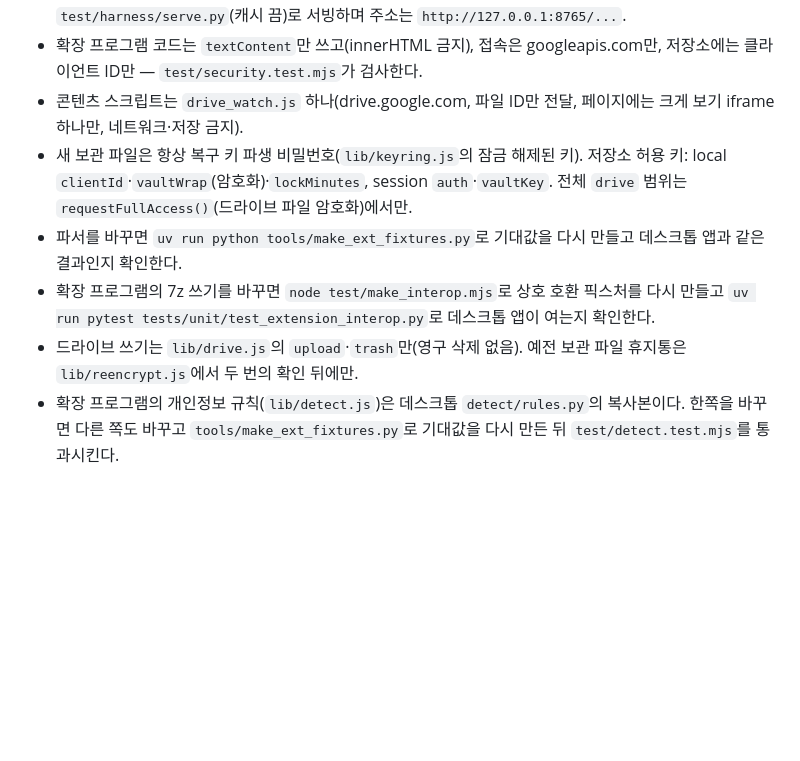
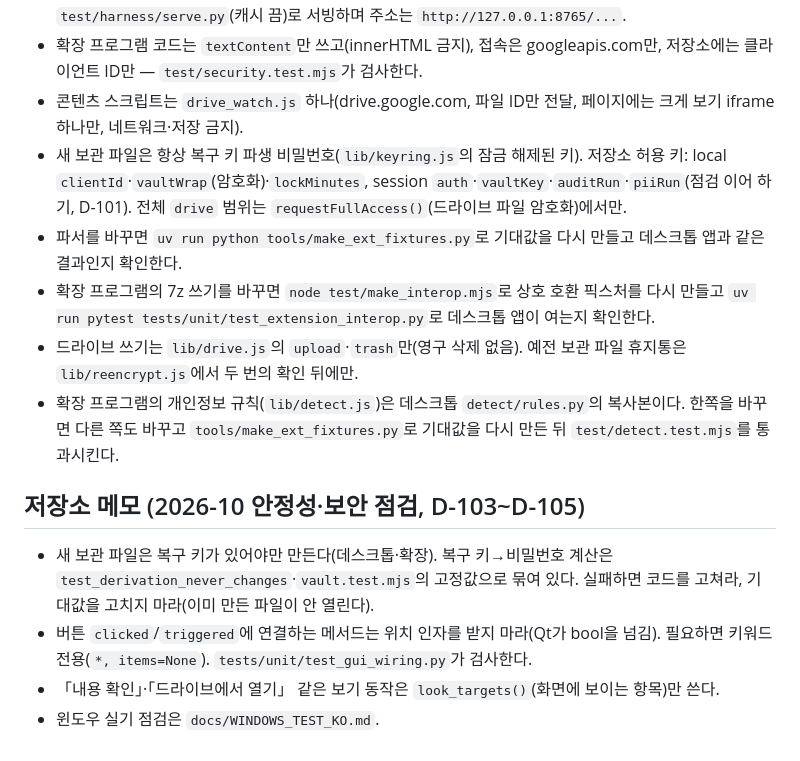
Before and after one commit to janghwansangai/drive-privacy-guardian, a Markdown page: CLAUDE.md, the part around the change. GitHub-like rendering; blank space fills up the shorter version.

Commit message:
Docs: D-103..D-105, Windows test handoff, repo notes
Co-Authored-By: Claude Opus 5.5 <noreply@anthropic.com>

```diff
--- a/CLAUDE.md
+++ b/CLAUDE.md
@@ -69,8 +69,14 @@
 - `extension/app`은 빌드 단계가 없다. 테스트: `cd extension/app && npm ci && npm test`. 뷰어 화면 확인은 `.claude/launch.json`의 `extension-harness`(저장소 루트를 서빙: `/extension/app/test/harness/index.html`, 가짜 chrome API·가짜 Drive·가짜 업로드/휴지통). `test/harness/serve.py`(캐시 끔)로 서빙하며 주소는 `http://127.0.0.1:8765/...`.
 - 확장 프로그램 코드는 `textContent`만 쓰고(innerHTML 금지), 접속은 googleapis.com만, 저장소에는 클라이언트 ID만 — `test/security.test.mjs`가 검사한다.
 - 콘텐츠 스크립트는 `drive_watch.js` 하나(drive.google.com, 파일 ID만 전달, 페이지에는 크게 보기 iframe 하나만, 네트워크·저장 금지).
-- 새 보관 파일은 항상 복구 키 파생 비밀번호(`lib/keyring.js`의 잠금 해제된 키). 저장소 허용 키: local `clientId`·`vaultWrap`(암호화)·`lockMinutes`, session `auth`·`vaultKey`. 전체 `drive` 범위는 `requestFullAccess()`(드라이브 파일 암호화)에서만.
+- 새 보관 파일은 항상 복구 키 파생 비밀번호(`lib/keyring.js`의 잠금 해제된 키). 저장소 허용 키: local `clientId`·`vaultWrap`(암호화)·`lockMinutes`, session `auth`·`vaultKey`·`auditRun`·`piiRun`(점검 이어 하기, D-101). 전체 `drive` 범위는 `requestFullAccess()`(드라이브 파일 암호화)에서만.
 - 파서를 바꾸면 `uv run python tools/make_ext_fixtures.py`로 기대값을 다시 만들고 데스크톱 앱과 같은 결과인지 확인한다.
 - 확장 프로그램의 7z 쓰기를 바꾸면 `node test/make_interop.mjs`로 상호 호환 픽스처를 다시 만들고 `uv run pytest tests/unit/test_extension_interop.py`로 데스크톱 앱이 여는지 확인한다.
 - 드라이브 쓰기는 `lib/drive.js`의 `upload`·`trash`만(영구 삭제 없음). 예전 보관 파일 휴지통은 `lib/reencrypt.js`에서 두 번의 확인 뒤에만.
 - 확장 프로그램의 개인정보 규칙(`lib/detect.js`)은 데스크톱 `detect/rules.py`의 복사본이다. 한쪽을 바꾸면 다른 쪽도 바꾸고 `tools/make_ext_fixtures.py`로 기대값을 다시 만든 뒤 `test/detect.test.mjs`를 통과시킨다.
+
+## 저장소 메모 (2026-10 안정성·보안 점검, D-103~D-105)
+- 새 보관 파일은 복구 키가 있어야만 만든다(데스크톱·확장). 복구 키→비밀번호 계산은 `test_derivation_never_changes`·`vault.test.mjs`의 고정값으로 묶여 있다. 실패하면 코드를 고쳐라, 기대값을 고치지 마라(이미 만든 파일이 안 열린다).
+- 버튼 `clicked`/`triggered`에 연결하는 메서드는 위치 인자를 받지 마라(Qt가 bool을 넘김). 필요하면 키워드 전용(`*, items=None`). `tests/unit/test_gui_wiring.py`가 검사한다.
+- 「내용 확인」·「드라이브에서 열기」 같은 보기 동작은 `look_targets()`(화면에 보이는 항목)만 쓴다.
+- 윈도우 실기 점검은 `docs/WINDOWS_TEST_KO.md`.
```
Also changed, not shown: DECISIONS.md (+14 -0 lines), docs/WINDOWS_TEST_KO.md (added, +60 -0 lines).
